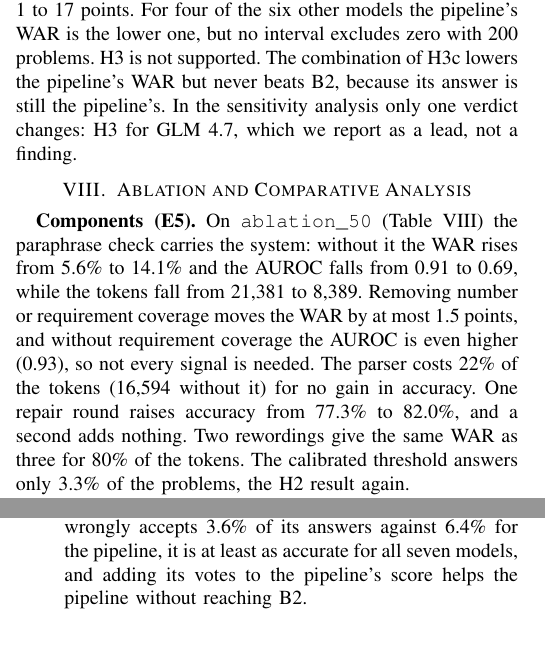
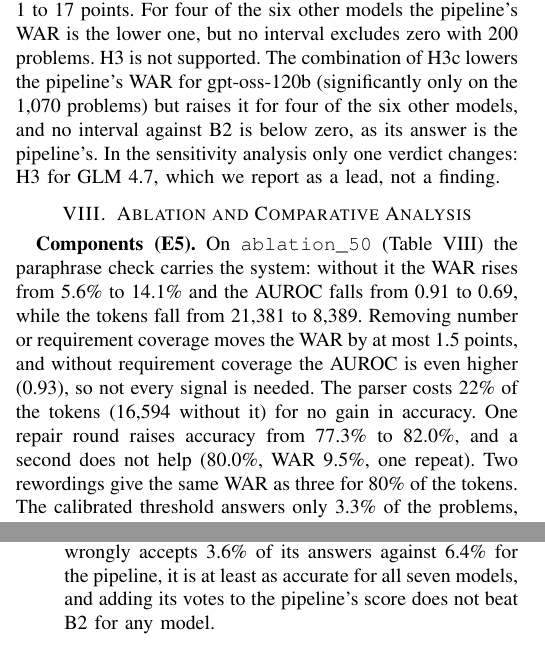
Before and after one commit to mushi0541/verified-optimization-agents, a LaTeX paper (docs/paper/main.tex): two parts of the columns of pages 6 and 9 of 10, joined at a grey line, cut so that both start at the same text. Compiled offline with pdfLaTeX.

Commit message:
Paper: what the H3c combination does per model, the second repair round, and the source of the number-coverage counts (Waqas's fact-check on #45)

```diff
--- a/docs/paper/main.tex
+++ b/docs/paper/main.tex
@@ -406,7 +406,8 @@ accurate (McNemar $p = 0.006$), and on the 1,457 held-out problems it wrongly ac
 6.4\% for the pipeline, $[+1.6, +4.4]$; its agreement rate is also the better score (AUROC 0.89 against 0.82 on the
 387 new problems). B2 is at least as accurate for every model, by 1 to 17 points. For four of the six other models
 the pipeline's WAR is the lower one, but no interval excludes zero with 200 problems. H3 is not supported. The
-combination of H3c lowers the pipeline's WAR but never beats B2, because its answer is still the pipeline's. In the
+combination of H3c lowers the pipeline's WAR for gpt-oss-120b (significantly only on the 1,070 problems) but raises
+it for four of the six other models, and no interval against B2 is below zero, as its answer is the pipeline's. In the
 sensitivity analysis only one verdict changes: H3 for GLM 4.7, which we report as a lead, not a finding.
 \generatedfigure{../../results/gap3/canonical_200/accuracy_cost.pdf}{Accuracy against mean tokens per problem for
 the pipeline and B2 at $k = 1, 2, 3$, with B0 and B1, on \texttt{canonical\_200} with
@@ -423,7 +424,7 @@ system: without it the WAR rises from 5.6\% to 14.1\% and the AUROC falls from 0
 from 21,381 to 8,389. Removing number or requirement coverage moves the WAR by at most 1.5 points, and without
 requirement coverage the AUROC is even higher (0.93), so not every signal is needed. The parser costs 22\% of the
 tokens (16,594 without it) for no gain in accuracy. One repair round raises accuracy from 77.3\% to 82.0\%, and a
-second adds nothing. Two rewordings give the same WAR as three for 80\% of the tokens. The calibrated threshold answers
+second does not help (80.0\%, WAR 9.5\%, one repeat). Two rewordings give the same WAR as three for 80\% of the tokens. The calibrated threshold answers
 only 3.3\% of the problems, the H2 result again.
 
 \generated{tables/efficiency.tex}{scripts/efficiency.py}
@@ -540,7 +541,7 @@ score in some classes keep any threshold calibrated on the other classes from me
 \item \textbf{At an equal budget, resampling is at least as good (Gap~3).} H3 and H3c are not supported. On
 \texttt{canonical\_200} the two systems cannot be told apart, but on 1,457 held-out problems majority voting (B2)
 wrongly accepts 3.6\% of its answers against 6.4\% for the pipeline, it is at least as accurate for all seven models,
-and adding its votes to the pipeline's score helps the pipeline without reaching B2.
+and adding its votes to the pipeline's score does not beat B2 for any model.
 \end{enumerate}
 The pipeline's remaining advantage is that a refusal comes with reasons (which check failed), a usability claim that
 we did not measure. Future work includes repair prompts that name the common causes of infeasibility, a second model
```
Also changed, not shown: docs/paper/main.tex (6 more changed lines).
